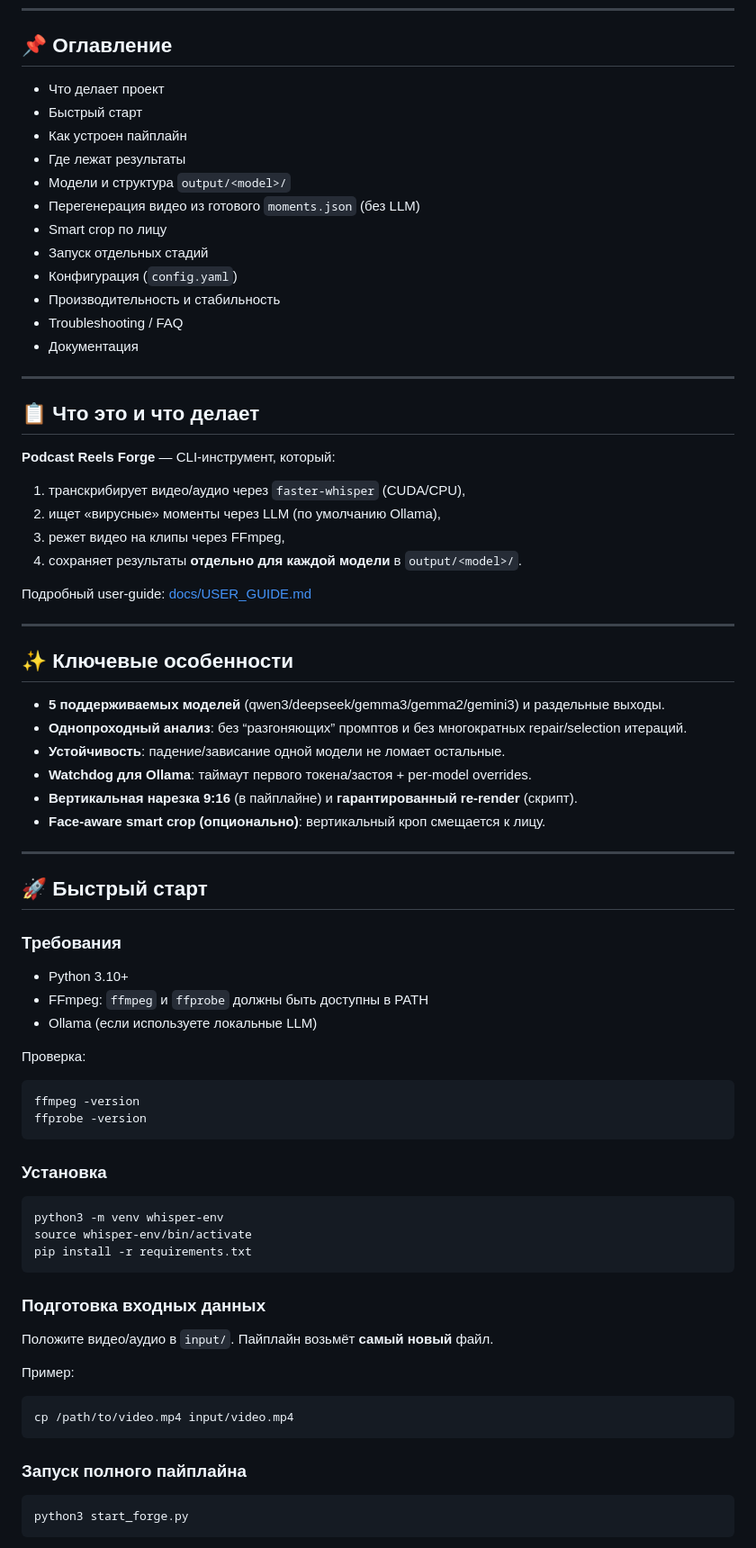
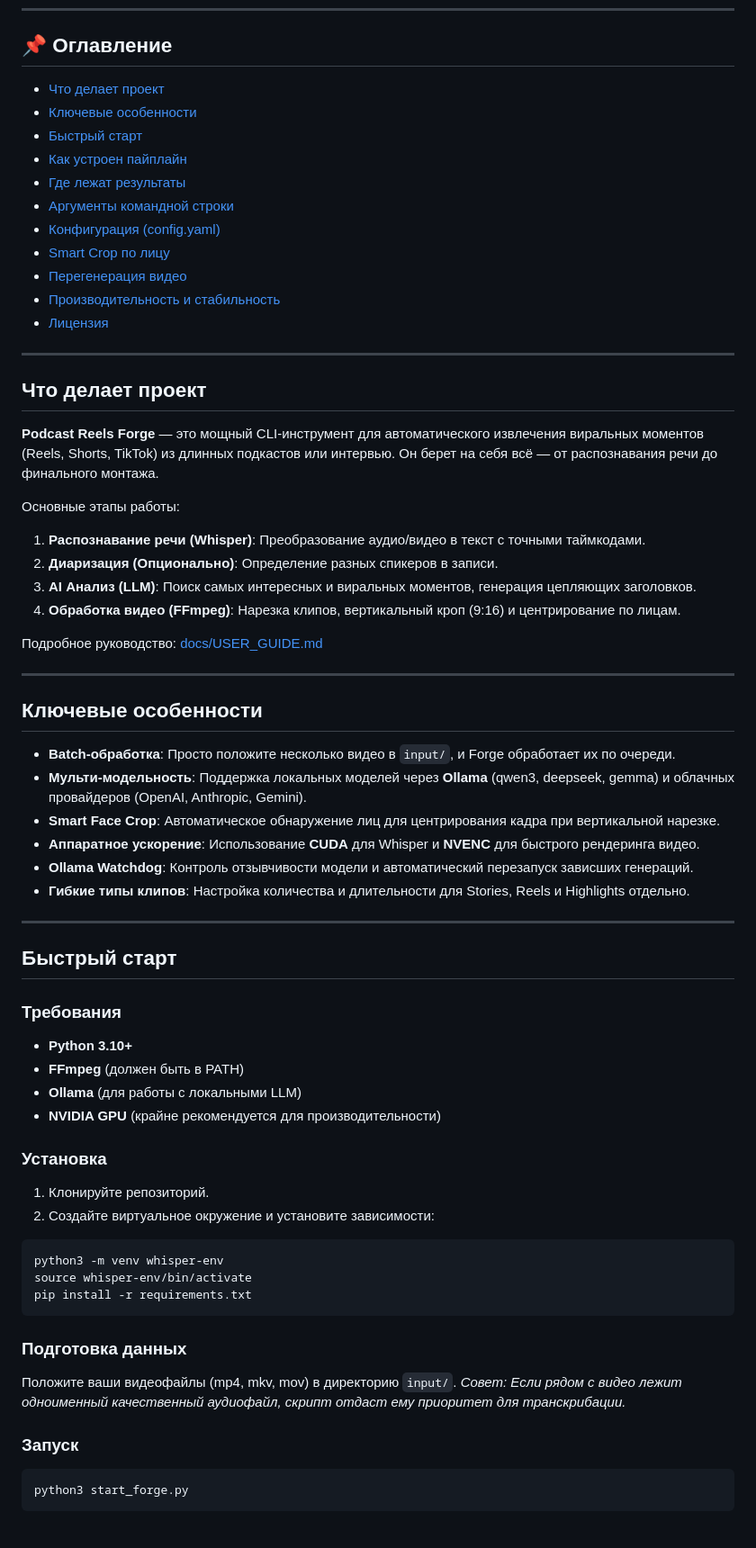
Before and after one commit to Bormotoon/Podcast-Reels-Forge, a Markdown page: README.md, the part around one of its changes. Shown at 90% size. Rendered like a GitHub page.

Commit message:
docs: Update README for improved clarity and structure; enhance feature descriptions

````diff
--- a/README.md
+++ b/README.md
@@ -11,60 +11,59 @@
 
 ## 📌 Оглавление
 
-- Что делает проект
-- Быстрый старт
-- Как устроен пайплайн
-- Где лежат результаты
-- Модели и структура `output/<model>/`
-- Перегенерация видео из готового `moments.json` (без LLM)
-- Smart crop по лицу
-- Запуск отдельных стадий
-- Конфигурация (`config.yaml`)
-- Производительность и стабильность
-- Troubleshooting / FAQ
-- Документация
+- [Что делает проект](#что-делает-проект)
+- [Ключевые особенности](#ключевые-особенности)
+- [Быстрый старт](#быстрый-старт)
+- [Как устроен пайплайн](#как-устроен-пайплайн)
+- [Где лежат результаты](#где-лежат-результаты)
+- [Аргументы командной строки](#аргументы-командной-строки)
+- [Конфигурация (config.yaml)](#конфигурация-configyaml)
+- [Smart Crop по лицу](#smart-crop-по-лицу)
+- [Перегенерация видео](#перегенерация-видео)
+- [Производительность и стабильность](#производительность-и-стабильность)
+- [Лицензия](#лицензия)
 
 ---
 
-## 📋 Что это и что делает
+## Что делает проект
 
-**Podcast Reels Forge** — CLI-инструмент, который:
-1) транскрибирует видео/аудио через `faster-whisper` (CUDA/CPU),
-2) ищет «вирусные» моменты через LLM (по умолчанию Ollama),
-3) режет видео на клипы через FFmpeg,
-4) сохраняет результаты **отдельно для каждой модели** в `output/<model>/`.
+**Podcast Reels Forge** — это мощный CLI-инструмент для автоматического извлечения виральных моментов (Reels, Shorts, TikTok) из длинных подкастов или интервью. Он берет на себя всё — от распознавания речи до финального монтажа.
 
-Подробный user-guide: [docs/USER_GUIDE.md](docs/USER_GUIDE.md)
+Основные этапы работы:
+
+1. **Распознавание речи (Whisper)**: Преобразование аудио/видео в текст с точными таймкодами.
+2. **Диаризация (Опционально)**: Определение разных спикеров в записи.
+3. **AI Анализ (LLM)**: Поиск самых интересных и виральных моментов, генерация цепляющих заголовков.
+4. **Обработка видео (FFmpeg)**: Нарезка клипов, вертикальный кроп (9:16) и центрирование по лицам.
+
+Подробное руководство: [docs/USER_GUIDE.md](docs/USER_GUIDE.md)
 
 ---
 
-## ✨ Ключевые особенности
+## Ключевые особенности
 
-- **5 поддерживаемых моделей** (qwen3/deepseek/gemma3/gemma2/gemini3) и раздельные выходы.
-- **Однопроходный анализ**: без “разгоняющих” промптов и без многократных repair/selection итераций.
-- **Устойчивость**: падение/зависание одной модели не ломает остальные.
-- **Watchdog для Ollama**: таймаут первого токена/застоя + per-model overrides.
-- **Вертикальная нарезка 9:16** (в пайплайне) и **гарантированный re-render** (скрипт).
-- **Face-aware smart crop (опционально)**: вертикальный кроп смещается к лицу.
+- **Batch-обработка**: Просто положите несколько видео в `input/`, и Forge обработает их по очереди.
+- **Мульти-модельность**: Поддержка локальных моделей через **Ollama** (qwen3, deepseek, gemma) и облачных провайдеров (OpenAI, Anthropic, Gemini).
+- **Smart Face Crop**: Автоматическое обнаружение лиц для центрирования кадра при вертикальной нарезке.
+- **Аппаратное ускорение**: Использование **CUDA** для Whisper и **NVENC** для быстрого рендеринга видео.
+- **Ollama Watchdog**: Контроль отзывчивости модели и автоматический перезапуск зависших генераций.
+- **Гибкие типы клипов**: Настройка количества и длительности для Stories, Reels и Highlights отдельно.
 
 ---
 
-## 🚀 Быстрый старт
+## Быстрый старт
 
 ### Требования
 
-- Python 3.10+
-- FFmpeg: `ffmpeg` и `ffprobe` должны быть доступны в PATH
-- Ollama (если используете локальные LLM)
-
-Проверка:
-
-```bash
-ffmpeg -version
-ffprobe -version
-```
+- **Python 3.10+**
+- **FFmpeg** (должен быть в PATH)
+- **Ollama** (для работы с локальными LLM)
+- **NVIDIA GPU** (крайне рекомендуется для производительности)
 
 ### Установка
+
+1. Клонируйте репозиторий.
+2. Создайте виртуальное окружение и установите зависимости:
 
 ```bash
 python3 -m venv whisper-env
@@ -72,17 +71,12 @@ source whisper-env/bin/activate
 pip install -r requirements.txt
 ```
 
-### Подготовка входных данных
+### Подготовка данных
 
-Положите видео/аудио в `input/`. Пайплайн возьмёт **самый новый** файл.
+Положите ваши видеофайлы (mp4, mkv, mov) в директорию `input/`.
+*Совет: Если рядом с видео лежит одноименный качественный аудиофайл, скрипт отдаст ему приоритет для транскрибации.*
 
-Пример:
-
-```bash
-cp /path/to/video.mp4 input/video.mp4
-```
-
-### Запуск полного пайплайна
+### Запуск
 
 ```bash
 python3 start_forge.py
````
Also changed, not shown: other parts of README.md (+70 -180 lines), README.en.md (+111 -222 lines).
